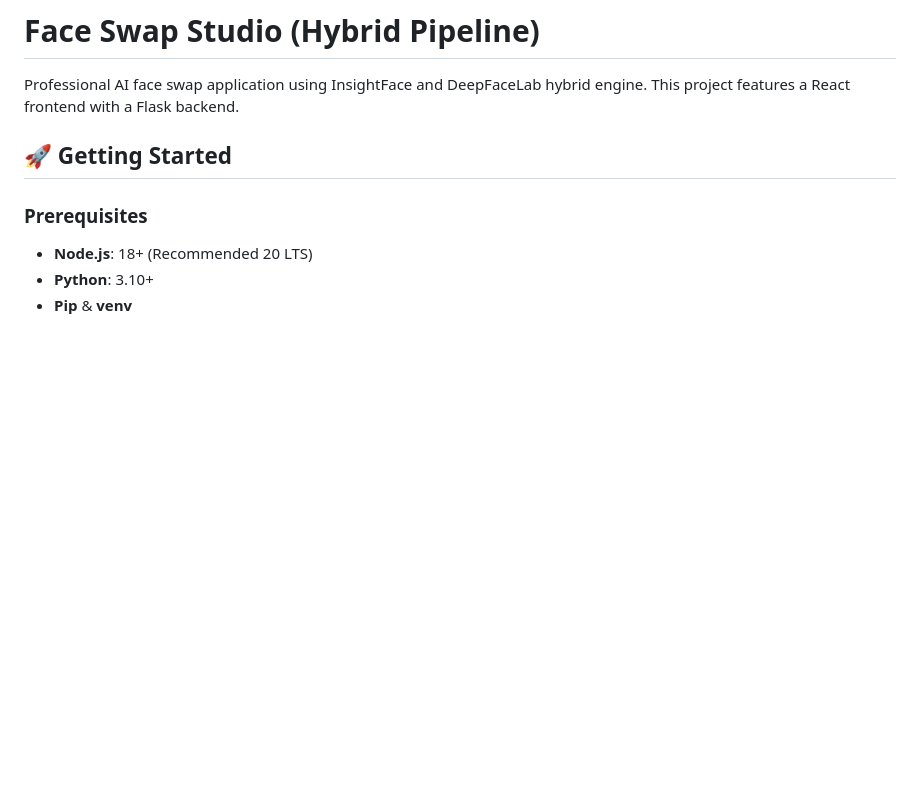
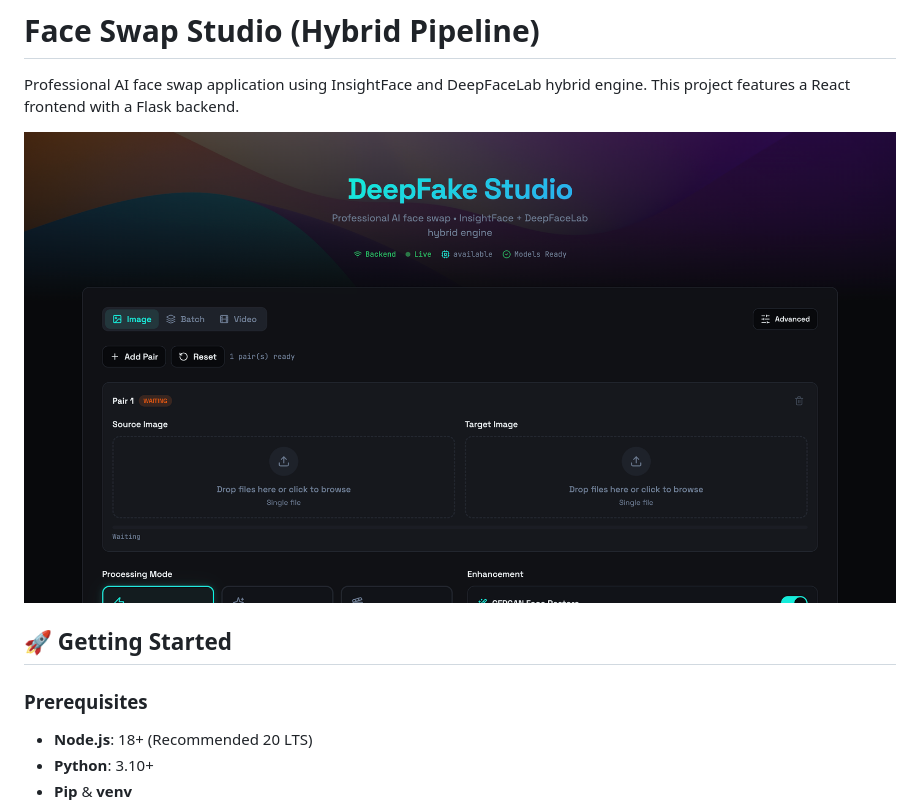
Before and after one commit to prantoislam51/Face-swap-Python-machine-with-ui, a Markdown page: README.md, the part around the change. Rendered like a GitHub page; pictures changed too: demo.png (added); blank space fills up the shorter version.

Commit message:
docs: add demo screenshot to README and clean up system metadata files

```diff
--- a/README.md
+++ b/README.md
@@ -1,6 +1,8 @@
 # Face Swap Studio (Hybrid Pipeline)
 
 Professional AI face swap application using InsightFace and DeepFaceLab hybrid engine. This project features a React frontend with a Flask backend.
+
+![Demo Photo](./demo.png)
 
 ## 🚀 Getting Started
 
```
Also changed, not shown: 3 other files.
